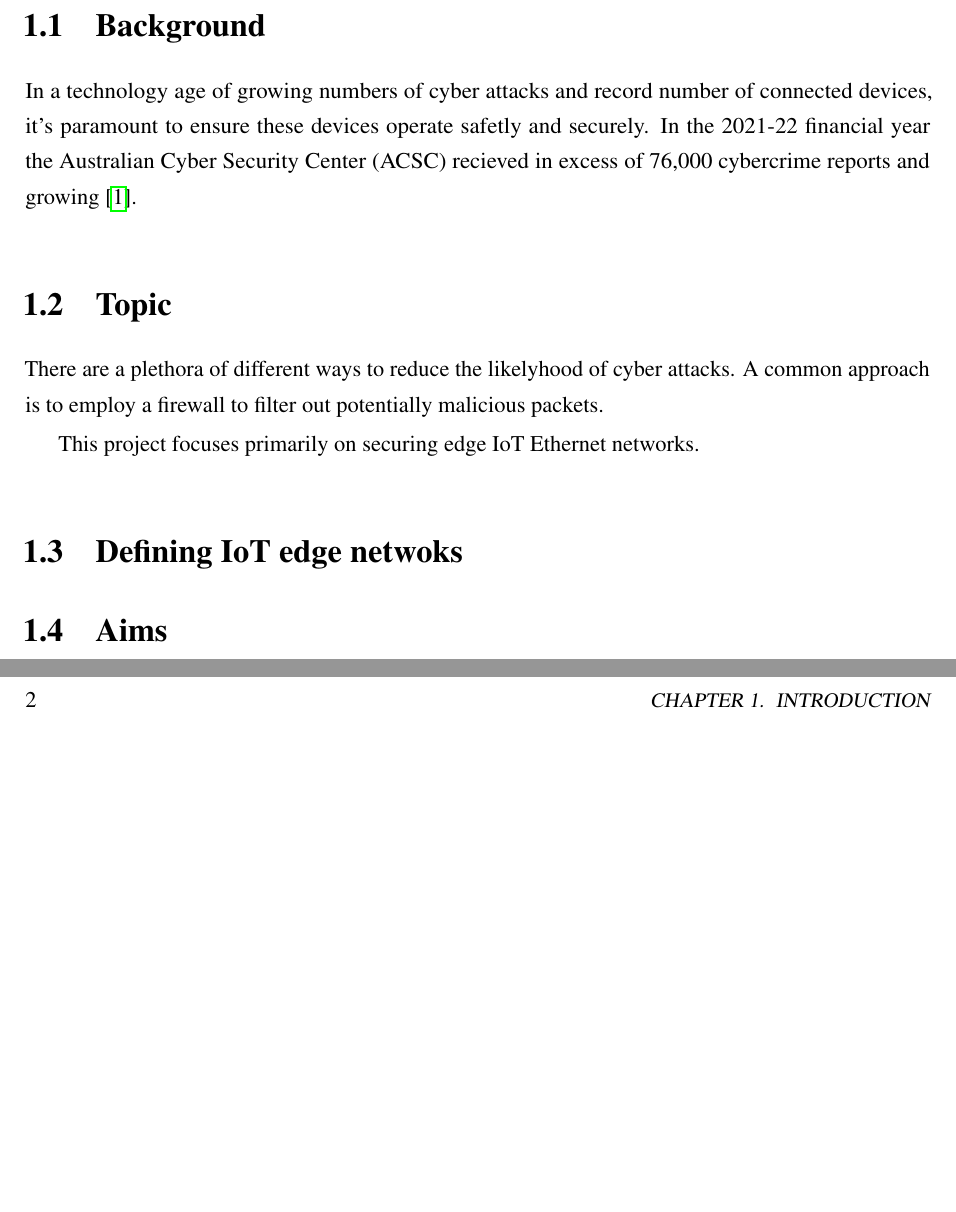
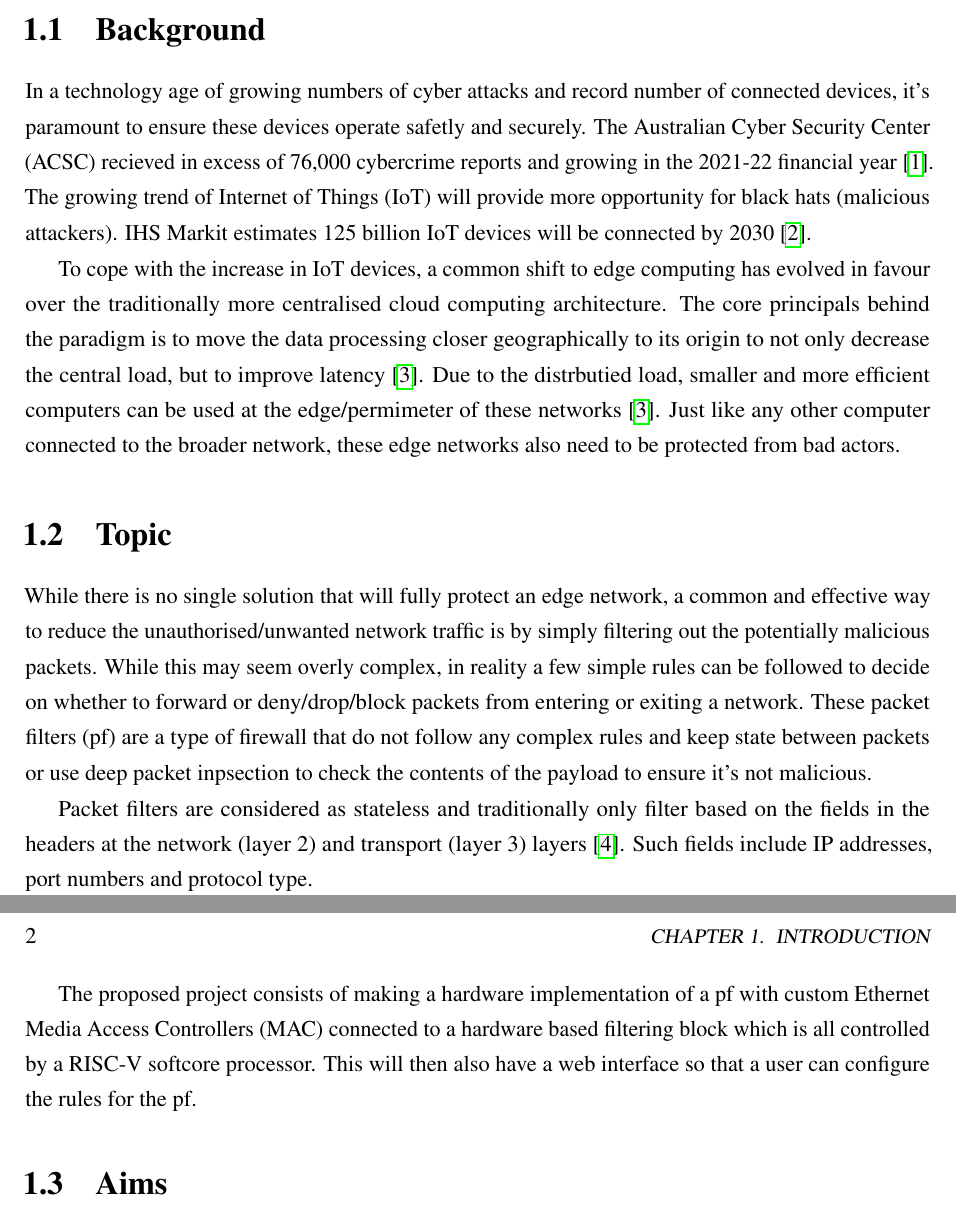
Before and after one commit to matty0005/thesis, a LaTeX thesis (project_proposal/thesis_proposal_matthew_gilpin_45801600.tex, which reads project_proposal/Chapter1/Introduction.tex): two parts of pages 5 and 6 of 12, joined at a grey line, cut so that both start at the same text, the shorter picture padded with empty space. Compiled offline with pdfLaTeX.

Commit message:
Added more meat to the start

```diff
--- a/project_proposal/Chapter1/Introduction.tex
+++ b/project_proposal/Chapter1/Introduction.tex
@@ -13,19 +13,33 @@ This chapter provides the necessary background and reasoning behind the proposed
 
 
 In a technology age of growing numbers of cyber attacks and record number of connected devices, it's
-paramount to ensure these devices operate safetly and securely. In the 2021-22 financial year the Australian Cyber Security Center (ACSC) recieved in
-excess of 76,000 cybercrime reports and growing \cite{acsc_2022}.
+paramount to ensure these devices operate safetly and securely. The Australian Cyber Security Center (ACSC) recieved in
+excess of 76,000 cybercrime reports and growing in the 2021-22 financial year \cite{acsc_2022}. The growing trend of Internet of Things (IoT) will provide
+more opportunity for black hats (malicious attackers). IHS Markit estimates 125 billion IoT devices will be connected by 2030 \cite{IHS_iot}.
+
+To cope with the increase in IoT devices, a common shift to edge computing has evolved in favour over the traditionally more centralised cloud computing
+architecture. The core principals behind the paradigm is to move the data processing closer geographically to its origin to not only decrease the
+central load, but to improve latency \cite{EdgeComputingPerspectives}. Due to the distrbutied load, smaller and more efficient computers can be used
+at the edge/permimeter of these networks \cite{EdgeComputingPerspectives}. Just like any other computer connected to the broader network, these
+edge networks also need to be protected from bad actors.
+
+
 
 \section{Topic}
 
-% ********* Enter your text below this line: ********
+While there is no single solution that will fully protect an edge network, a common and effective way to reduce the unauthorised/unwanted network
+traffic is by simply filtering out the potentially malicious packets. While this may seem overly complex, in reality a few simple rules can be followed
+to decide on whether to forward or deny/drop/block packets from entering or exiting a network. These packet filters (pf) are a type of firewall that do
+not follow any complex rules and keep state between packets or use deep packet inpsection to check the contents of the payload to ensure it's not
+malicious.
 
-There are a plethora of different ways to reduce the likelyhood of cyber attacks.
-A common approach is to employ a firewall to filter out potentially malicious packets.
+Packet filters are considered as stateless and traditionally only filter based on the fields in the headers at the network (layer 2) and transport
+(layer 3) layers \cite{FirewallsBook}. Such fields include IP addresses, port numbers and protocol type.
 
-This project focuses primarily on securing edge IoT Ethernet networks.
+The proposed project consists of making a hardware implementation of a pf with custom Ethernet Media Access Controllers (MAC) connected to a hardware
+based filtering block which is all controlled by a RISC-V softcore processor. This will then also have a web interface so that a user can configure
+the rules for the pf.
 
-\section{Defining IoT edge netwoks}
 
 
 \section{Aims}
```
Also changed, not shown: project_proposal/Chapter2/Chapter2.tex (+3 -0 lines), project_proposal/References/Bibliography.bib (+22 -0 lines), project_proposal/thesis_proposal_matthew_gilpin_45801600.pdf, project_proposal/Chapter1/Introduction.tex (1 more changed lines), 1 other file.
